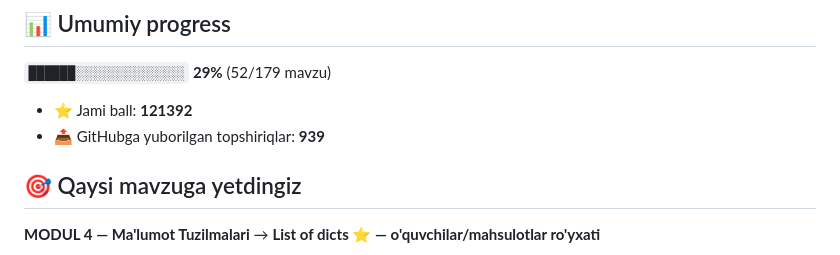
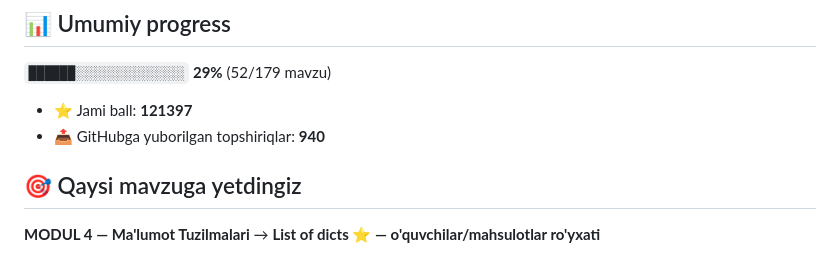
Before and after one commit to abdulloh1995yoq-vvv/aziz-academy-topshiriqlar, a Markdown page: README.md, the part around one of its changes. GitHub-like rendering.

Commit message:
docs: progress README yangilandi

```diff
--- a/README.md
+++ b/README.md
@@ -6,8 +6,8 @@
 
 `██████░░░░░░░░░░░░░░` **29%**  (52/179 mavzu)
 
-- ⭐ Jami ball: **121392**
-- 📤 GitHubga yuborilgan topshiriqlar: **939**
+- ⭐ Jami ball: **121397**
+- 📤 GitHubga yuborilgan topshiriqlar: **940**
 
 ## 🎯 Qaysi mavzuga yetdingiz
 
```
Also changed, not shown: other parts of README.md (+1 -1 lines).
